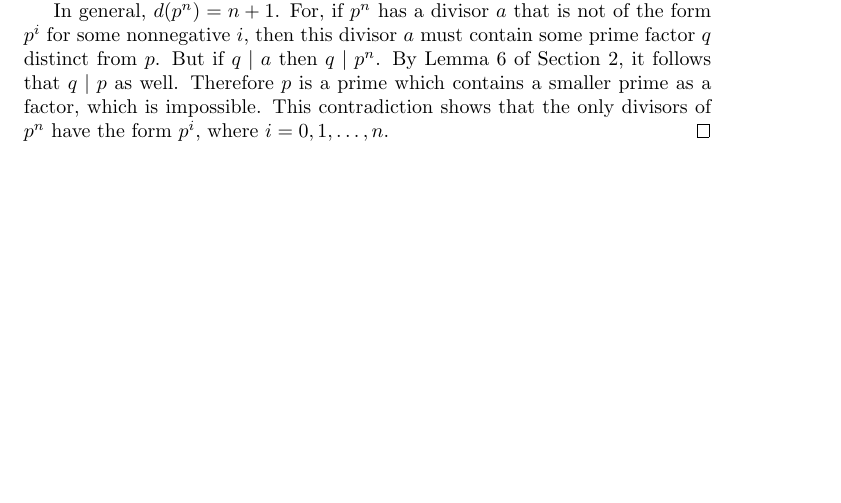
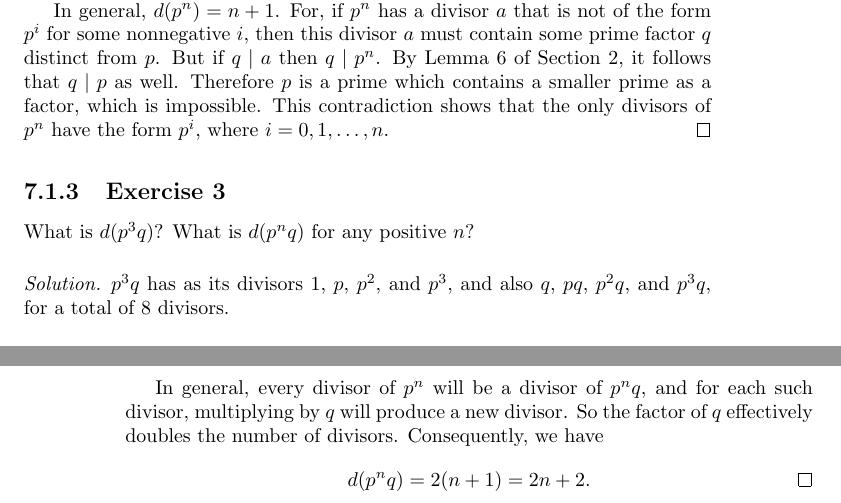
Before and after one commit to gkikola/sol-dudley, a LaTeX thesis (src/dudleysol.tex, which reads src/ch7.tex): part of page 51 of 51 before the commit and two parts of pages 51 and 52 of 52 after it, the two joined at a grey line, cut so that both start at the same text, the shorter picture padded with empty space. Compiled offline with pdfLaTeX.

Commit message:
7: Add Exercise 3

```diff
--- a/src/ch7.tex
+++ b/src/ch7.tex
@@ -32,3 +32,17 @@ $n = 4, 5, \dots$.
   that the only divisors of $p^n$ have the form $p^i$, where
   $i = 0, 1, \dots, n$.
 \end{solution}
+
+\Exercise3 What is $d(p^3q)$? What is $d(p^nq)$ for any positive $n$?
+\begin{solution}
+  $p^3q$ has as its divisors $1$, $p$, $p^2$, and $p^3$, and also $q$,
+  $pq$, $p^2q$, and $p^3q$, for a total of $8$ divisors.
+
+  In general, every divisor of $p^n$ will be a divisor of $p^nq$, and
+  for each such divisor, multiplying by $q$ will produce a new
+  divisor. So the factor of $q$ effectively doubles the number of
+  divisors. Consequently, we have
+  \begin{equation*}
+    d(p^nq) = 2(n + 1) = 2n + 2. \qedhere
+  \end{equation*}
+\end{solution}
```
